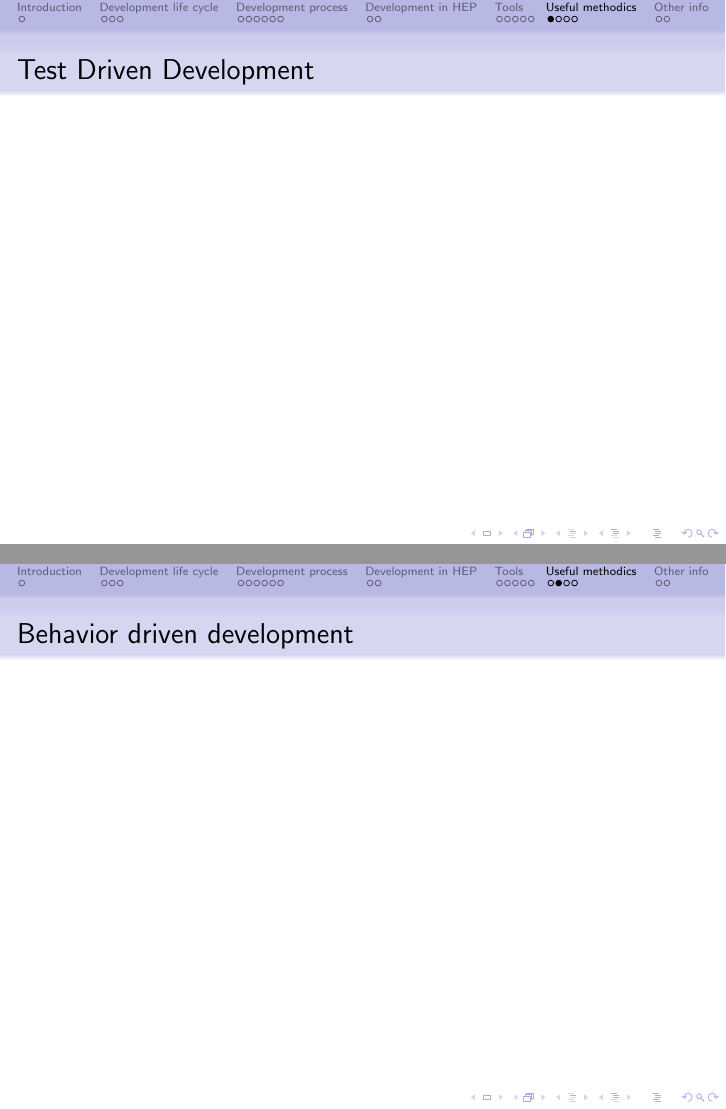
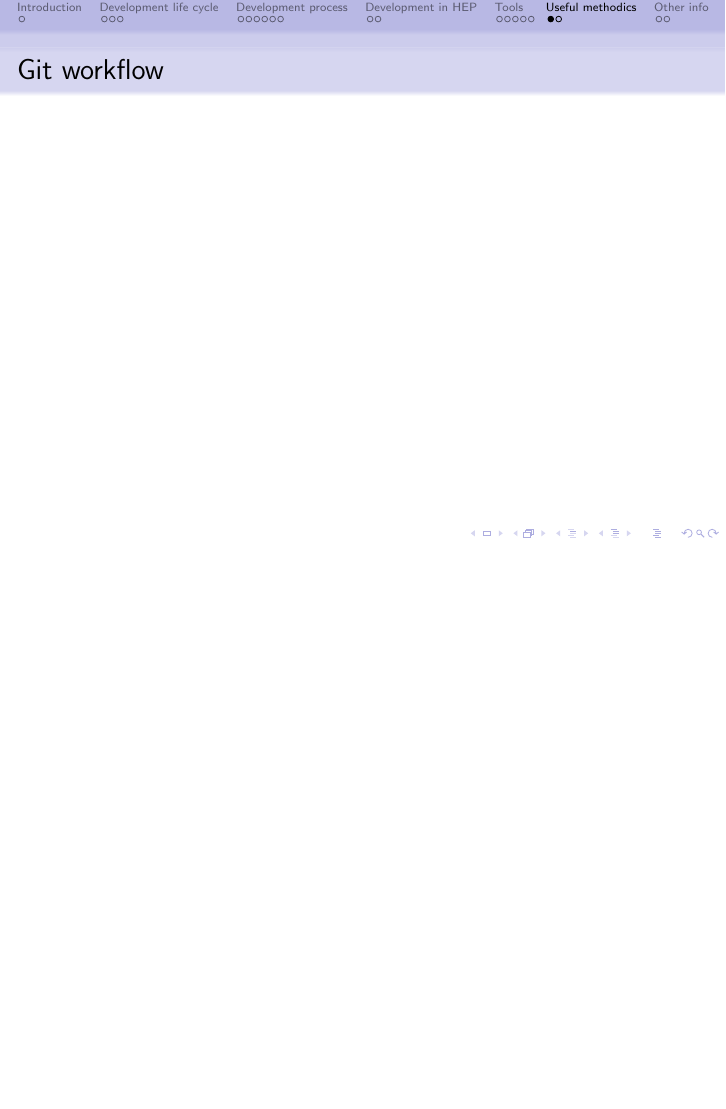
Before and after one commit to mborodin/swdevproc-talk, LaTeX slides (sw_dev_process.tex, which reads methodics.tex): pages 36 and 37 of 41 before the commit and page 36 of 39 after it, the two joined at a grey line, the shorter picture padded with empty space. Compiled offline with pdfLaTeX.

Commit message:
Moved TDD/BDD to process

```diff
--- a/methodics.tex
+++ b/methodics.tex
@@ -1,12 +1,3 @@
-\begin{frame}
-\frametitle{Test Driven Development}
-
-\end{frame}
-
-\begin{frame}
-\frametitle{Behavior driven development}
-
-\end{frame}
 
 \begin{frame}
 \frametitle{Git workflow}
```
